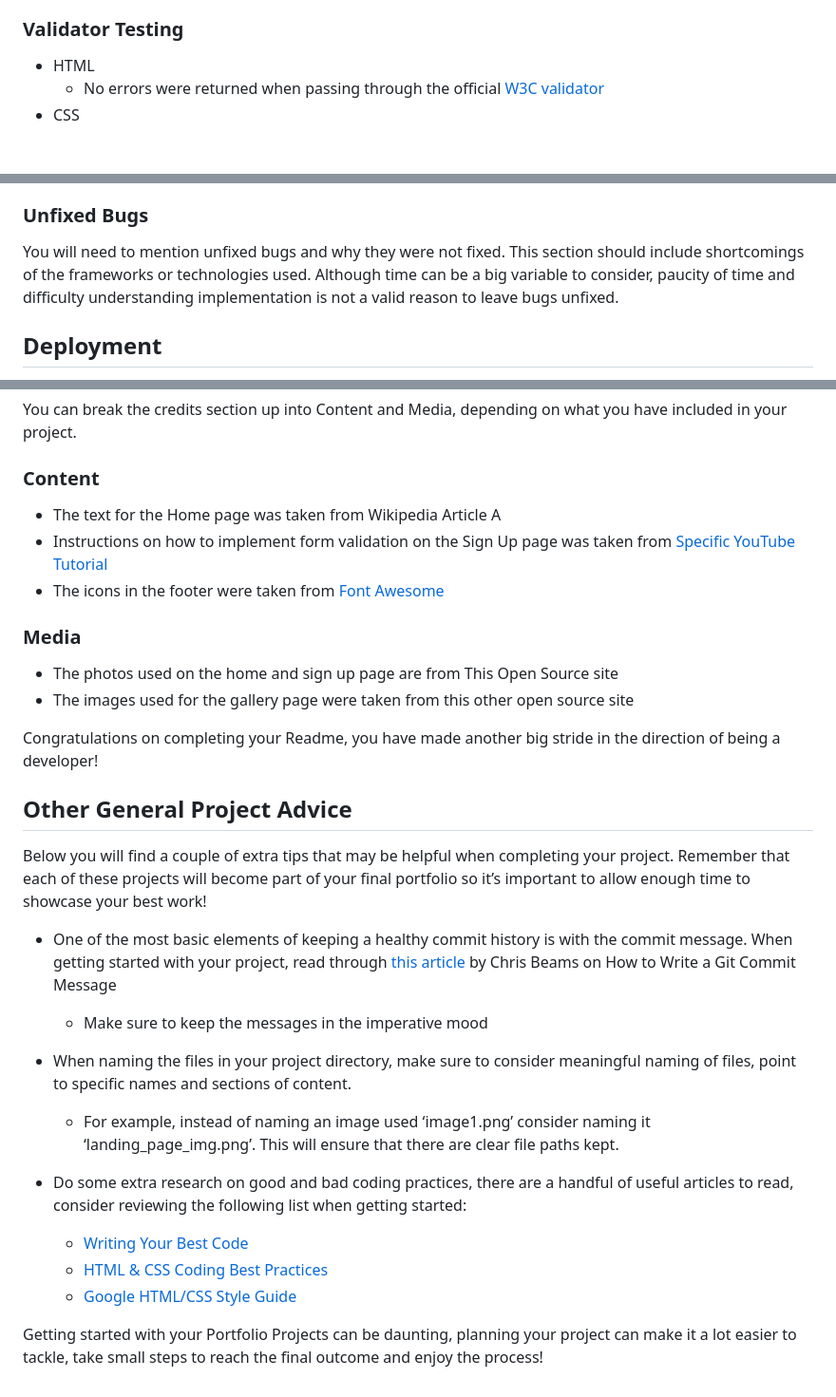
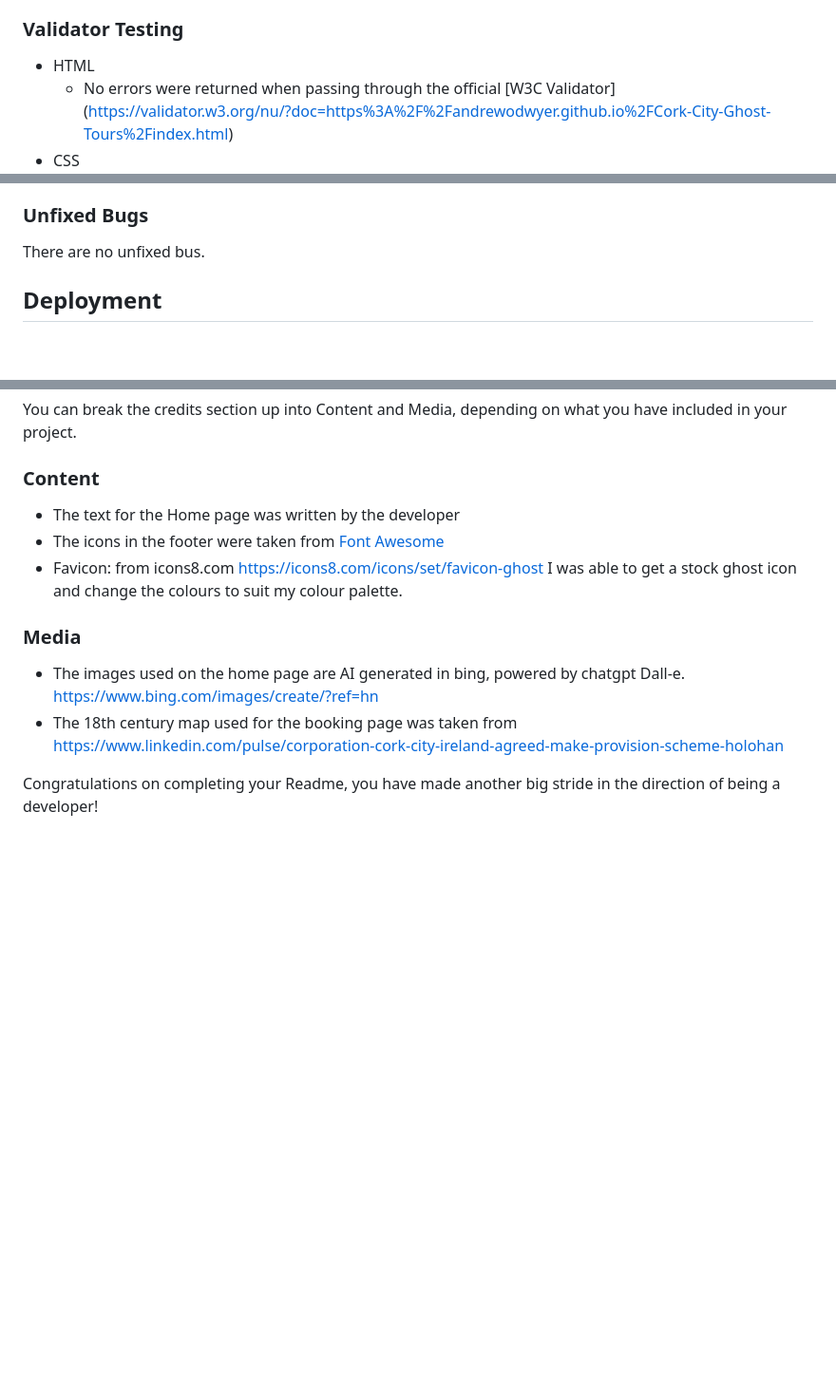
Before and after one commit to Andrewodwyer/Cork-City-Ghost-Tours, a Markdown page: README.md, 3 parts joined by grey strips. Shown at 95% size. Drawn GitHub-style; blank space fills up the shorter version.

```diff
--- a/README.md
+++ b/README.md
@@ -83,5 +83,5 @@ If this section grows too long, you may want to split it off into a separate fil
 ### Validator Testing
 
 - HTML
-  - No errors were returned when passing through the official [W3C validator](https://validator.w3.org/nu/?doc=https%3A%2F%2Fcode-institute-org.github.io%2Flove-running-2.0%2Findex.html)
+  - No errors were returned when passing through the official [W3C Validator] (https://validator.w3.org/nu/?doc=https%3A%2F%2Fandrewodwyer.github.io%2FCork-City-Ghost-Tours%2Findex.html)
 - CSS
@@ -89,7 +89,7 @@ If this section grows too long, you may want to split it off into a separate fil
 
 ### Unfixed Bugs
 
-You will need to mention unfixed bugs and why they were not fixed. This section should include shortcomings of the frameworks or technologies used. Although time can be a big variable to consider, paucity of time and difficulty understanding implementation is not a valid reason to leave bugs unfixed.
+There are no unfixed bus.
 
 ## Deployment
 
@@ -116,34 +116,20 @@ You can break the credits section up into Content and Media, depending on what y
 
 ### Content
 
-- The text for the Home page was taken from Wikipedia Article A
-- Instructions on how to implement form validation on the Sign Up page was taken from [Specific YouTube Tutorial](https://www.youtube.com/)
+- The text for the Home page was written by the developer
 - The icons in the footer were taken from [Font Awesome](https://fontawesome.com/)
+- Favicon: from icons8.com https://icons8.com/icons/set/favicon-ghost I was able to get a stock ghost icon and change the colours to suit my colour palette.
+
 
 ### Media
 
-- The photos used on the home and sign up page are from This Open Source site
-- The images used for the gallery page were taken from this other open source site
+- The images used on the home page are AI generated in bing, powered by chatgpt Dall-e. https://www.bing.com/images/create/?ref=hn
+- The 18th century map used for the booking page was taken from https://www.linkedin.com/pulse/corporation-cork-city-ireland-agreed-make-provision-scheme-holohan
 
 
 Congratulations on completing your Readme, you have made another big stride in the direction of being a developer!
 
-## Other General Project Advice
 
-Below you will find a couple of extra tips that may be helpful when completing your project. Remember that each of these projects will become part of your final portfolio so it’s important to allow enough time to showcase your best work!
-
-- One of the most basic elements of keeping a healthy commit history is with the commit message. When getting started with your project, read through [this article](https://chris.beams.io/posts/git-commit/) by Chris Beams on How to Write  a Git Commit Message
-  - Make sure to keep the messages in the imperative mood
-
-- When naming the files in your project directory, make sure to consider meaningful naming of files, point to specific names and sections of content.
-  - For example, instead of naming an image used ‘image1.png’ consider naming it ‘landing_page_img.png’. This will ensure that there are clear file paths kept.
-
-- Do some extra research on good and bad coding practices, there are a handful of useful articles to read, consider reviewing the following list when getting started:
-  - [Writing Your Best Code](https://learn.shayhowe.com/html-css/writing-your-best-code/)
-  - [HTML & CSS Coding Best Practices](https://medium.com/@inceptiondj.info/html-css-coding-best-practice-fadb9870a00f)
-  - [Google HTML/CSS Style Guide](https://google.github.io/styleguide/htmlcssguide.html#General)
-
-Getting started with your Portfolio Projects can be daunting, planning your project can make it a lot easier to tackle, take small steps to reach the final outcome and enjoy the process!
 
 [def]: assets/images/ghost_tour_cork_skeleton.jpeg
 [def2]: assets/images/ghost_tour_cork_skeleton.jpeg
```
Also changed, not shown: other parts of README.md (+2 -2 lines).
